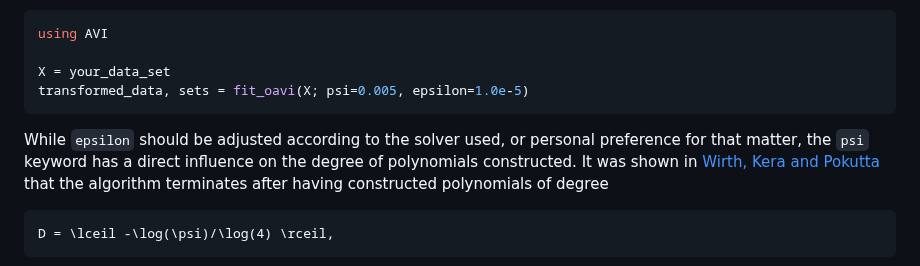
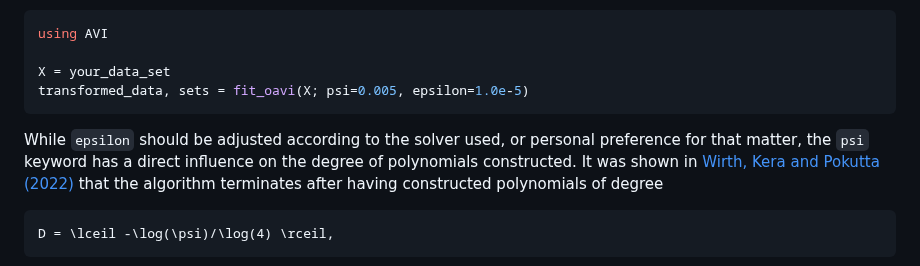
Before and after one commit to ZIB-IOL/ApproximateVanishingIdeals.jl, a Markdown page: docs/src/how_to_run.md, the part around the change. Rendered like a GitHub page.

````diff
--- a/docs/src/how_to_run.md
+++ b/docs/src/how_to_run.md
@@ -9,7 +9,7 @@ using AVI
 X = your_data_set
 transformed_data, sets = fit_oavi(X; psi=0.005, epsilon=1.0e-5)
 ```
-While `epsilon` should be adjusted according to the solver used, or personal preference for that matter, the `psi` keyword has a direct influence on the degree of polynomials constructed. It was shown in [Wirth, Kera and Pokutta](https://openreview.net/forum?id=3ZPESALKXO) that the algorithm terminates after having constructed polynomials of degree
+While `epsilon` should be adjusted according to the solver used, or personal preference for that matter, the `psi` keyword has a direct influence on the degree of polynomials constructed. It was shown in [Wirth, Kera and Pokutta (2022)](https://openreview.net/forum?id=3ZPESALKXO) that the algorithm terminates after having constructed polynomials of degree
 ```math
 D = \lceil -\log(\psi)/\log(4) \rceil,
 ```
````
